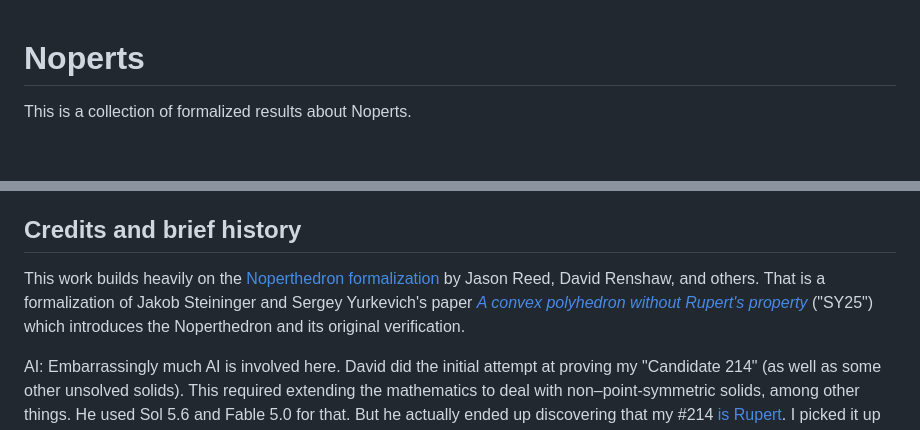
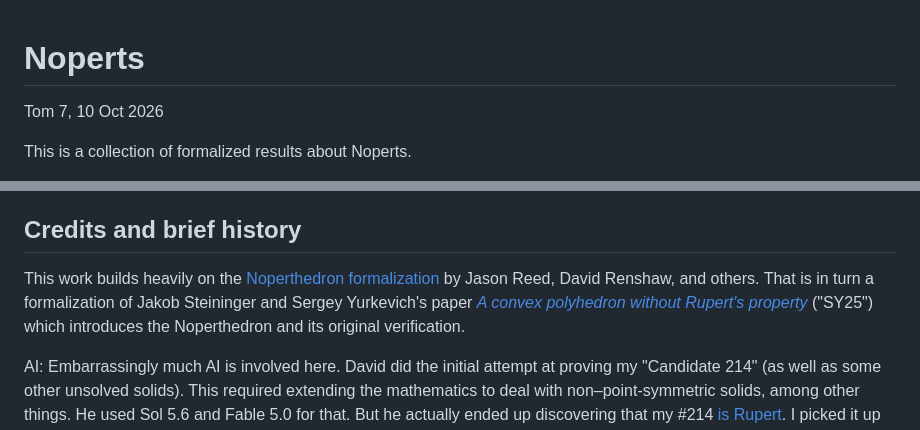
Before and after one commit to tom7/noperts, a Markdown page: README.md, 2 parts joined by grey strips. Rendered like a GitHub page; blank space fills up the shorter version.

Commit message:
More docs

```diff
--- a/README.md
+++ b/README.md
@@ -1,4 +1,5 @@
 # Noperts
+Tom 7, 10 Oct 2026
 
 This is a collection of formalized results about Noperts.
 
@@ -68,7 +69,7 @@ Here is [septopert.stl](septopert.stl), a model you could 3D print.
 
 ## Credits and brief history
 
-This work builds heavily on the [Noperthedron formalization](https://github.com/jcreedcmu/Noperthedron) by Jason Reed, David Renshaw, and others. That is a formalization of Jakob Steininger and Sergey Yurkevich's paper [*A convex polyhedron without Rupert's property*](https://arxiv.org/abs/2508.18475) ("SY25") which introduces the Noperthedron and its original verification.
+This work builds heavily on the [Noperthedron formalization](https://github.com/jcreedcmu/Noperthedron) by Jason Reed, David Renshaw, and others. That is in turn a formalization of Jakob Steininger and Sergey Yurkevich's paper [*A convex polyhedron without Rupert's property*](https://arxiv.org/abs/2508.18475) ("SY25") which introduces the Noperthedron and its original verification.
 
 AI: Embarrassingly much AI is involved here. David did the initial attempt at proving my "Candidate 214" (as well as some other unsolved solids). This required extending the mathematics to deal with non–point-symmetric solids, among other things. He used Sol 5.6 and Fable 5.0 for that. But he actually ended up discovering that my #214 [is Rupert](https://youtu.be/XFeKRSN9l9w). I picked it up from there with the goal of repairing #214 to redeem myself. Using Antigravity (Gemini 3.7 and 3.8 Flash) and Claude Code (Opus 5.5) I verified a repaired, identical-looking shape #231. This proof was not easy, and does use ideas from my [original attempt at proving the snub cube the first Nopert](https://youtu.be/QH4MviUE0_s) but you can tell how much of it is actually AI by the fact that I completed it while vacationing in Greece! It was briefly the smallest proven Nopert with 20 vertices and 27 faces.
 
```
Also changed, not shown: other parts of README.md (+1 -1 lines).
